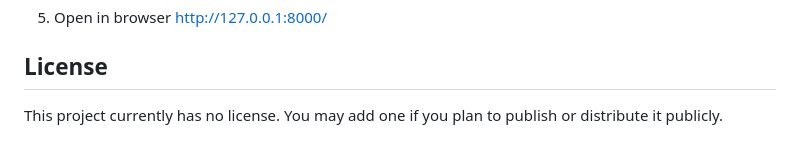
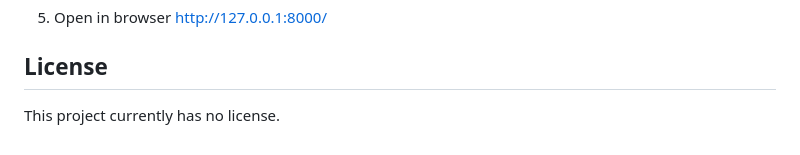
Before and after one commit to sonervarkan/hospital-appointment-django, a Markdown page: README.md, the part around the change. Rendered like a GitHub page.

```diff
--- a/README.md
+++ b/README.md
@@ -167,4 +167,3 @@ http://127.0.0.1:8000/
 
 ## License
 This project currently has no license.
-You may add one if you plan to publish or distribute it publicly.
```
